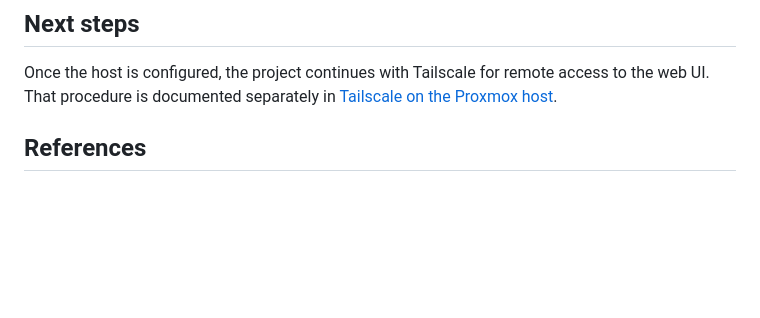
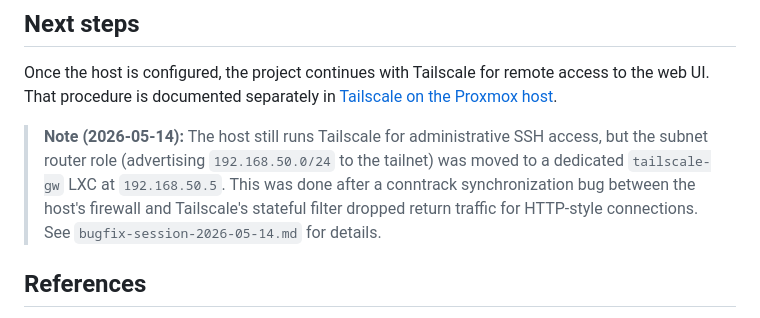
Before and after one commit to sanjarbsaraee/its25-virt-automation, a Markdown page: docs/setup/proxmox-host.md, the part around the change. GitHub-like rendering; blank space fills up the shorter version.

```diff
--- a/docs/setup/proxmox-host.md
+++ b/docs/setup/proxmox-host.md
@@ -265,6 +265,8 @@ This setup leaves the Proxmox web UI on a self-signed certificate. Replacing it
 
 Once the host is configured, the project continues with Tailscale for remote access to the web UI. That procedure is documented separately in [Tailscale on the Proxmox host](tailscale-on-host.md).
 
+> **Note (2026-05-14):** The host still runs Tailscale for administrative SSH access, but the subnet router role (advertising `192.168.50.0/24` to the tailnet) was moved to a dedicated `tailscale-gw` LXC at `192.168.50.5`. This was done after a conntrack synchronization bug between the host's firewall and Tailscale's stateful filter dropped return traffic for HTTP-style connections. See `bugfix-session-2026-05-14.md` for details.
+
 ## References
 
 - Proxmox VE installation: https://pve.proxmox.com/wiki/Installation
```
Also changed, not shown: docs/setup/tailscale-on-host.md (+48 -0 lines).
